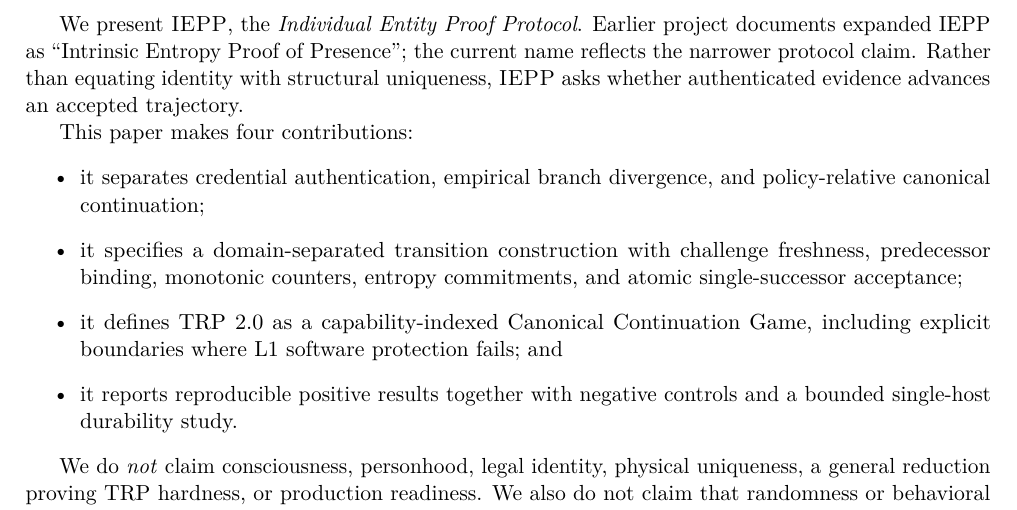
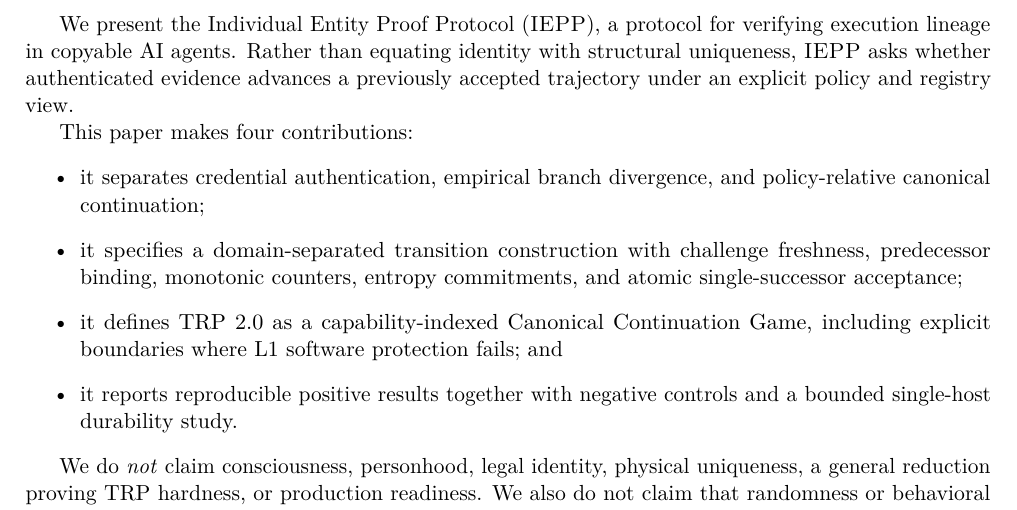
Before and after one commit to swc8121-alt/iepp, a LaTeX paper (paper/iepp_arxiv_v1.tex): part of page 2 of 10, cut at the place of the change. Compiled offline with pdfLaTeX.

Commit message:
Remove ambiguous early-document references

```diff
--- a/paper/iepp_arxiv_v1.tex
+++ b/paper/iepp_arxiv_v1.tex
@@ -38,7 +38,7 @@ AI agents increasingly retain memory, invoke tools, hold credentials, and act ov
 
 The second question appears after snapshots, rollbacks, concurrent replicas, migration, or compromise. Independent copies may diverge under different entropy or inputs, but divergence alone cannot decide which branch should be privileged. Canonicality requires an explicit acceptance rule and governance context.
 
-We present \iepp{}, the \emph{Individual Entity Proof Protocol}. Earlier project documents expanded IEPP as ``Intrinsic Entropy Proof of Presence''; the current name reflects the narrower protocol claim. Rather than equating identity with structural uniqueness, \iepp{} asks whether authenticated evidence advances an accepted trajectory.
+We present the Individual Entity Proof Protocol (\iepp), a protocol for verifying execution lineage in copyable AI agents. Rather than equating identity with structural uniqueness, \iepp{} asks whether authenticated evidence advances a previously accepted trajectory under an explicit policy and registry view.
 
 This paper makes four contributions:
 \begin{itemize}
```
Also changed, not shown: README.md.
